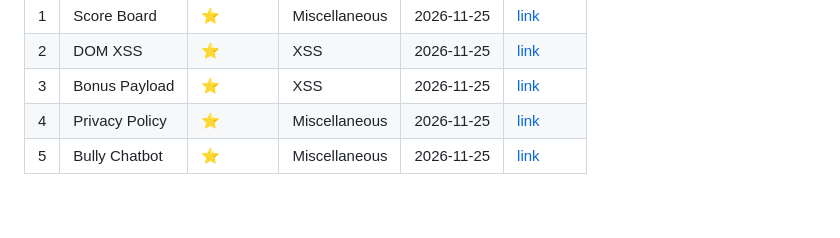
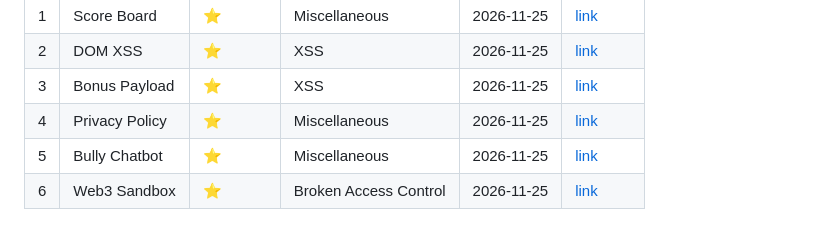
Before and after one commit to ines2005lol/OWASP-Juice-Shop-Write-up, a Markdown page: PROGRESS.md, the part around the change. Rendered like a GitHub page.

Commit message:
Add Web3 Sandbox writeup

```diff
--- a/PROGRESS.md
+++ b/PROGRESS.md
@@ -9,6 +9,7 @@ Challenges I've solved, with a link to each writeup.
 | 3 | Bonus Payload | ⭐ | XSS | 2026-11-25 | [link](writeups/03-bonus-payload.md) |
 | 4 | Privacy Policy | ⭐ | Miscellaneous | 2026-11-25 | [link](writeups/04-privacy-policy.md) |
 | 5 | Bully Chatbot | ⭐ | Miscellaneous | 2026-11-25 | [link](writeups/05-bully-chatbot.md) |
+| 6 | Web3 Sandbox | ⭐ | Broken Access Control | 2026-11-25 | [link](writeups/06-web3-sandbox.md) |
 
 <!-- Example row:
 | 1 | Score Board | ⭐ | Miscellaneous | 2026-11-26 | [link](writeups/01-score-board.md) |
@@ -16,4 +17,5 @@ Challenges I've solved, with a link to each writeup.
 | 3 | Bonus Payload | ⭐ | XSS | 2026-11-25 | [link](writeups/03-bonus-payload.md) |
 | 4 | Privacy Policy | ⭐ | Miscellaneous | 2026-11-25 | [link](writeups/04-privacy-policy.md) |
 | 5 | Bully Chatbot | ⭐ | Miscellaneous | 2026-11-25 | [link](writeups/05-bully-chatbot.md) |
+| 6 | Web3 Sandbox | ⭐ | Broken Access Control | 2026-11-25 | [link](writeups/06-web3-sandbox.md) |
 -->
```
Also changed, not shown: writeups/06-web3-sandbox.md (added, +91 -0 lines), screenshots/06-web3-sandbox/search.png (added), screenshots/06-web3-sandbox/solved.png (added).
